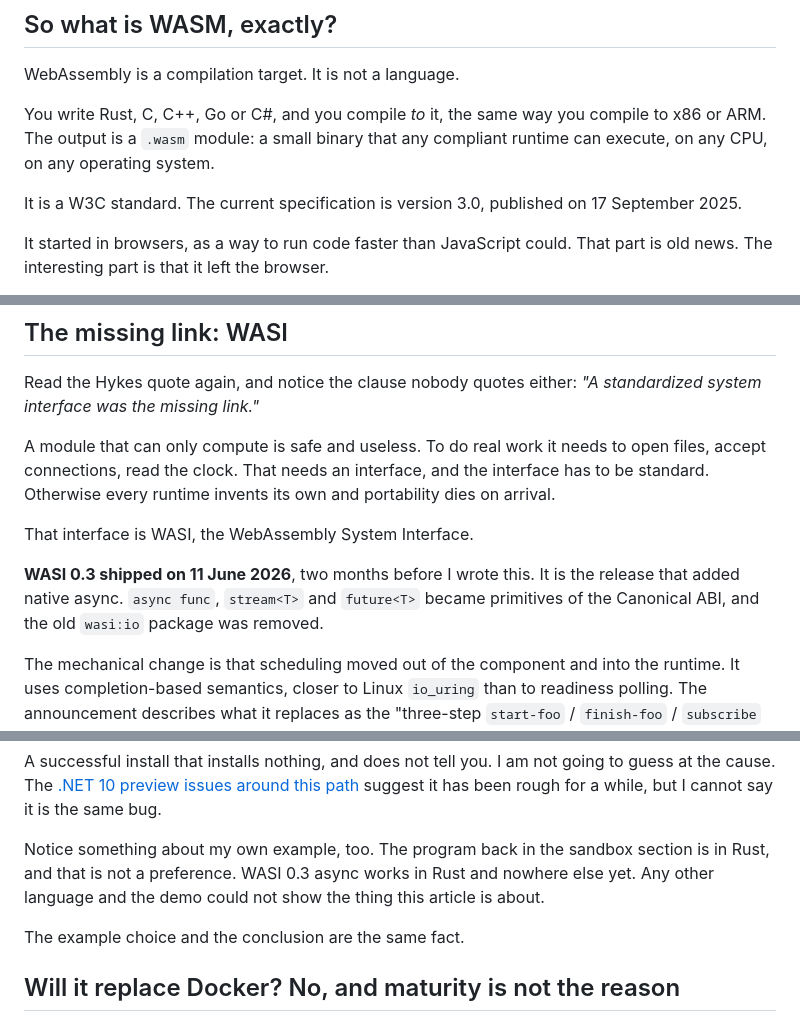
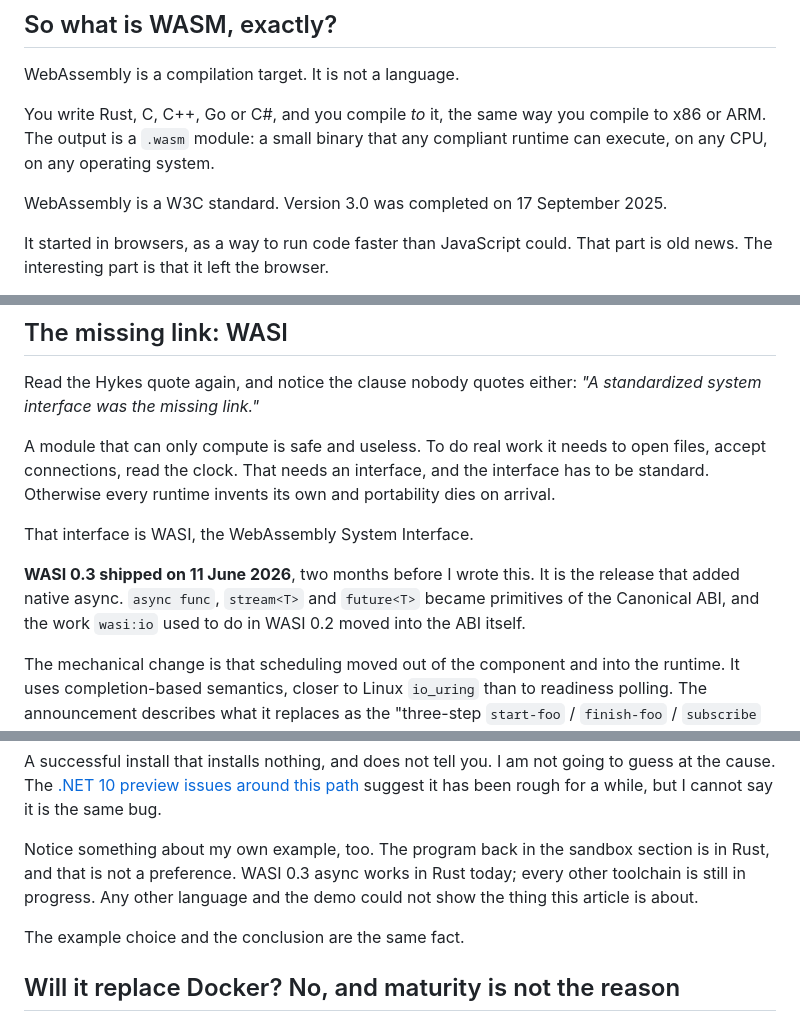
Before and after one commit to OnurOran/OnurOran.github.io, a Markdown page: posts/2026-08-wasm-nedir/01-wasm-nedir.en.md, 3 parts joined by grey strips. GitHub-like rendering.

```diff
--- a/posts/2026-08-wasm-nedir/01-wasm-nedir.en.md
+++ b/posts/2026-08-wasm-nedir/01-wasm-nedir.en.md
@@ -22,7 +22,7 @@ WebAssembly is a compilation target. It is not a language.
 
 You write Rust, C, C++, Go or C#, and you compile *to* it, the same way you compile to x86 or ARM. The output is a `.wasm` module: a small binary that any compliant runtime can execute, on any CPU, on any operating system.
 
-It is a W3C standard. The current specification is version 3.0, published on 17 September 2025.
+WebAssembly is a W3C standard. Version 3.0 was completed on 17 September 2025.
 
 It started in browsers, as a way to run code faster than JavaScript could. That part is old news. The interesting part is that it left the browser.
 
@@ -38,7 +38,7 @@ A module that can only compute is safe and useless. To do real work it needs to
 
 That interface is WASI, the WebAssembly System Interface.
 
-**WASI 0.3 shipped on 11 June 2026**, two months before I wrote this. It is the release that added native async. `async func`, `stream<T>` and `future<T>` became primitives of the Canonical ABI, and the old `wasi:io` package was removed.
+**WASI 0.3 shipped on 11 June 2026**, two months before I wrote this. It is the release that added native async. `async func`, `stream<T>` and `future<T>` became primitives of the Canonical ABI, and the work `wasi:io` used to do in WASI 0.2 moved into the ABI itself.
 
 The mechanical change is that scheduling moved out of the component and into the runtime. It uses completion-based semantics, closer to Linux `io_uring` than to readiness polling. The announcement describes what it replaces as the "three-step `start-foo` / `finish-foo` / `subscribe` dance from WASI 0.2".
 
@@ -181,7 +181,7 @@ $ dotnet new list wasi                    → No templates found matching: 'wasi
 
 A successful install that installs nothing, and does not tell you. I am not going to guess at the cause. The [.NET 10 preview issues around this path](https://github.com/dotnet/runtime/issues/117848) suggest it has been rough for a while, but I cannot say it is the same bug.
 
-Notice something about my own example, too. The program back in the sandbox section is in Rust, and that is not a preference. WASI 0.3 async works in Rust and nowhere else yet. Any other language and the demo could not show the thing this article is about.
+Notice something about my own example, too. The program back in the sandbox section is in Rust, and that is not a preference. WASI 0.3 async works in Rust today; every other toolchain is still in progress. Any other language and the demo could not show the thing this article is about.
 
 The example choice and the conclusion are the same fact.
 
```
Also changed, not shown: other parts of posts/2026-08-wasm-nedir/01-wasm-nedir.en.md (+1 -1 lines), posts/2026-08-wasm-nedir/01-wasm-nedir.tr.md (+4 -4 lines).
